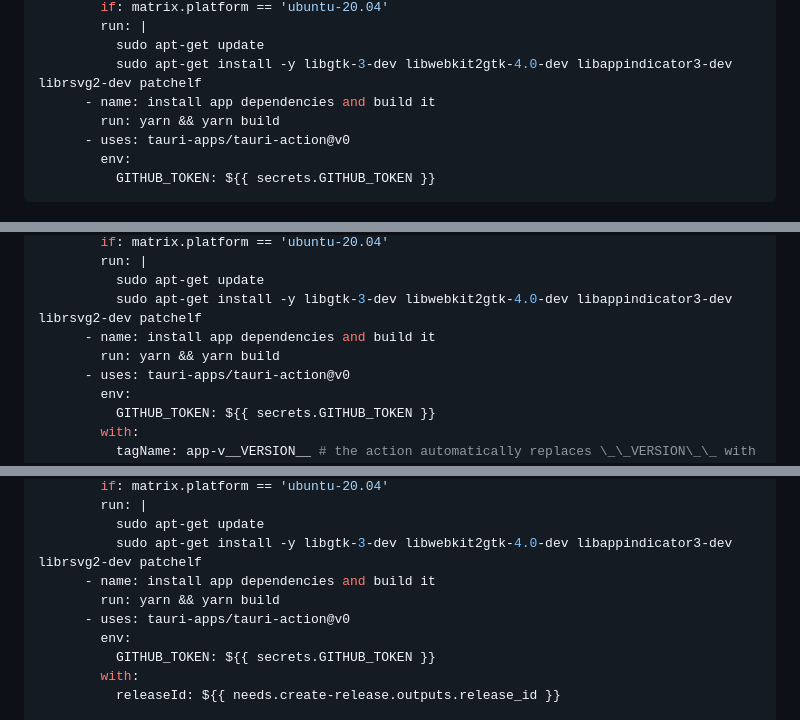
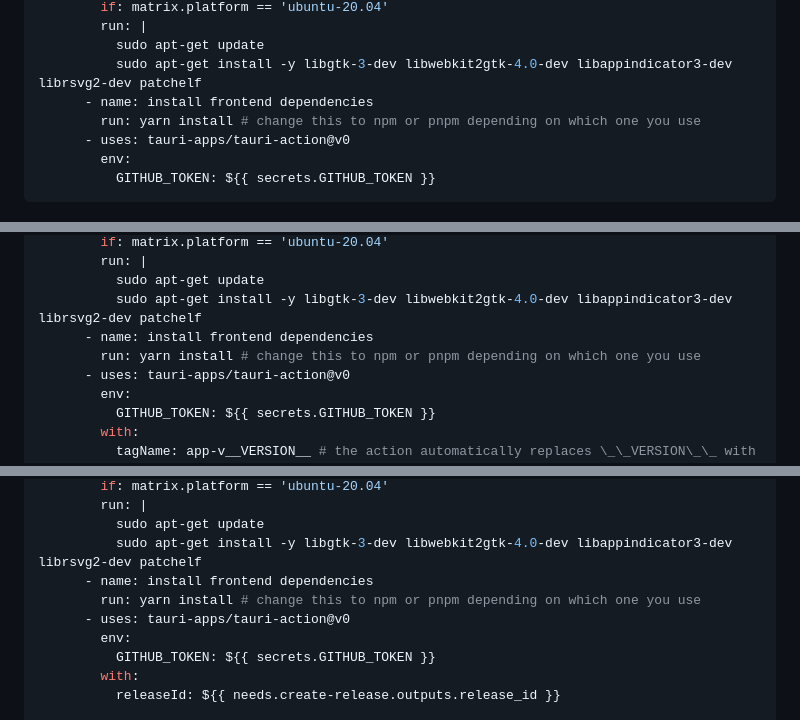
Before and after one commit to tauri-apps/tauri-action, a Markdown page: README.md, 3 parts joined by grey strips. GitHub-like rendering.

Commit message:
chore: update dependency installation in readme (#386)

```diff
--- a/README.md
+++ b/README.md
@@ -34,8 +34,8 @@ jobs:
         run: |
           sudo apt-get update
           sudo apt-get install -y libgtk-3-dev libwebkit2gtk-4.0-dev libappindicator3-dev librsvg2-dev patchelf
-      - name: install app dependencies and build it
-        run: yarn && yarn build
+      - name: install frontend dependencies
+        run: yarn install # change this to npm or pnpm depending on which one you use
       - uses: tauri-apps/tauri-action@v0
         env:
           GITHUB_TOKEN: ${{ secrets.GITHUB_TOKEN }}
@@ -77,8 +77,8 @@ jobs:
         run: |
           sudo apt-get update
           sudo apt-get install -y libgtk-3-dev libwebkit2gtk-4.0-dev libappindicator3-dev librsvg2-dev patchelf
-      - name: install app dependencies and build it
-        run: yarn && yarn build
+      - name: install frontend dependencies
+        run: yarn install # change this to npm or pnpm depending on which one you use
       - uses: tauri-apps/tauri-action@v0
         env:
           GITHUB_TOKEN: ${{ secrets.GITHUB_TOKEN }}
@@ -154,8 +154,8 @@ jobs:
         run: |
           sudo apt-get update
           sudo apt-get install -y libgtk-3-dev libwebkit2gtk-4.0-dev libappindicator3-dev librsvg2-dev patchelf
-      - name: install app dependencies and build it
-        run: yarn && yarn build
+      - name: install frontend dependencies
+        run: yarn install # change this to npm or pnpm depending on which one you use
       - uses: tauri-apps/tauri-action@v0
         env:
           GITHUB_TOKEN: ${{ secrets.GITHUB_TOKEN }}
```
